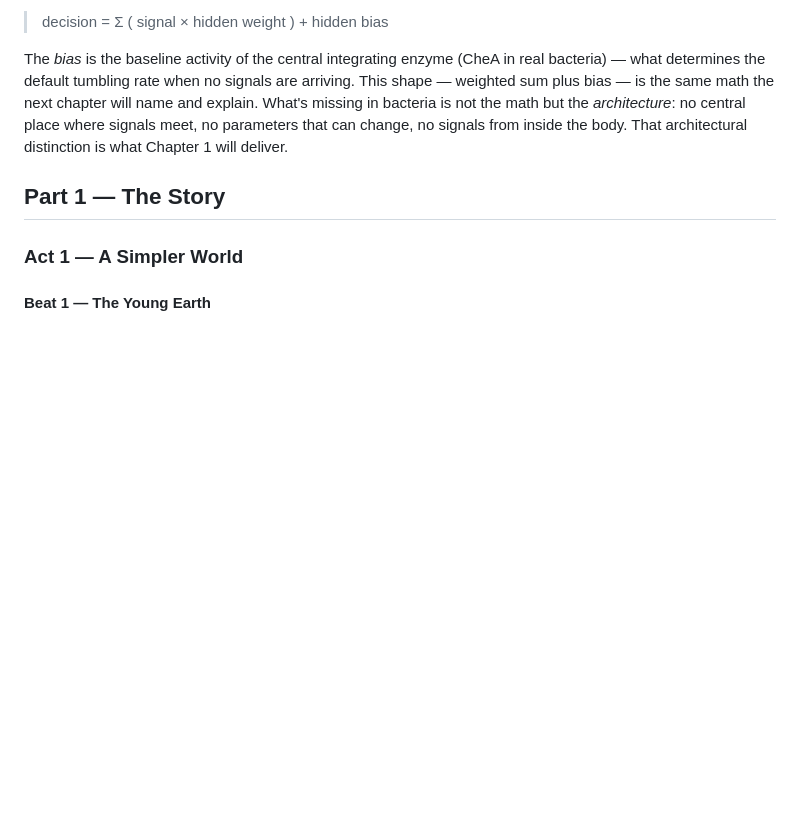
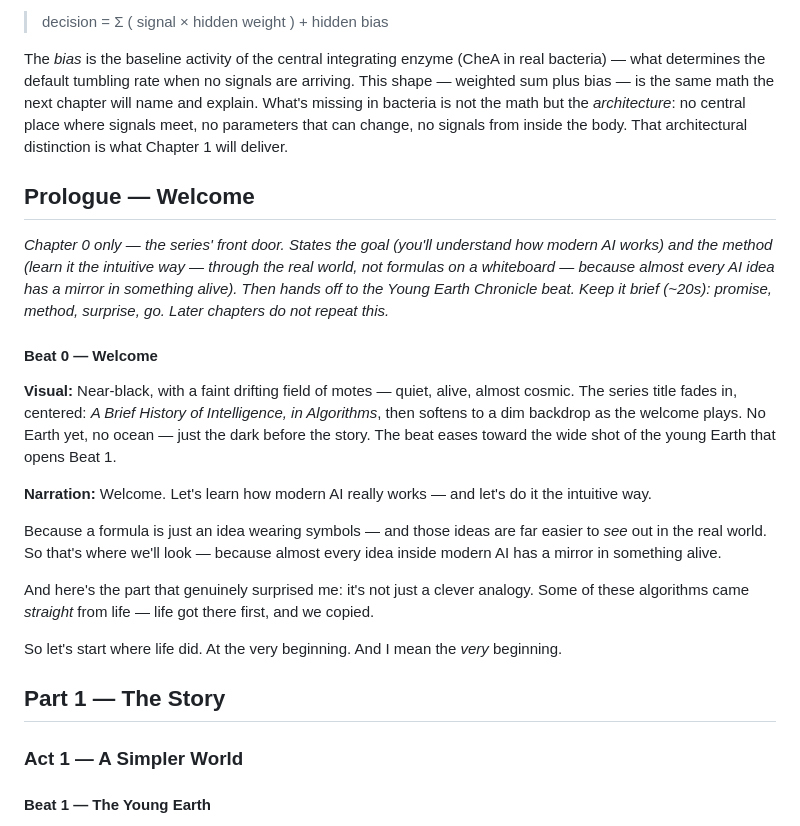
Before and after one commit to zhou-dong/alchemist-ai, a Markdown page: scripts/ch0-the-simple-world.md, the part around the change. GitHub-like rendering; blank space fills up the shorter version.

```diff
--- a/scripts/ch0-the-simple-world.md
+++ b/scripts/ch0-the-simple-world.md
@@ -35,6 +35,22 @@ When attractants and repellents arrive together, the cell handles the conflict a
 > decision = Σ ( signal × hidden weight ) + hidden bias
 
 The *bias* is the baseline activity of the central integrating enzyme (CheA in real bacteria) — what determines the default tumbling rate when no signals are arriving. This shape — weighted sum plus bias — is the same math the next chapter will name and explain. What's missing in bacteria is not the math but the *architecture*: no central place where signals meet, no parameters that can change, no signals from inside the body. That architectural distinction is what Chapter 1 will deliver.
+
+## Prologue — Welcome
+
+*Chapter 0 only — the series' front door. States the goal (you'll understand how modern AI works) and the method (learn it the intuitive way — through the real world, not formulas on a whiteboard — because almost every AI idea has a mirror in something alive). Then hands off to the Young Earth Chronicle beat. Keep it brief (~20s): promise, method, surprise, go. Later chapters do not repeat this.*
+
+#### Beat 0 — Welcome
+
+**Visual:** Near-black, with a faint drifting field of motes — quiet, alive, almost cosmic. The series title fades in, centered: *A Brief History of Intelligence, in Algorithms*, then softens to a dim backdrop as the welcome plays. No Earth yet, no ocean — just the dark before the story. The beat eases toward the wide shot of the young Earth that opens Beat 1.
+
+**Narration:** Welcome. Let's learn how modern AI really works — and let's do it the intuitive way.
+
+Because a formula is just an idea wearing symbols — and those ideas are far easier to *see* out in the real world. So that's where we'll look — because almost every idea inside modern AI has a mirror in something alive.
+
+And here's the part that genuinely surprised me: it's not just a clever analogy. Some of these algorithms came *straight* from life — life got there first, and we copied.
+
+So let's start where life did. At the very beginning. And I mean the *very* beginning.
 
 ## Part 1 — The Story
 
```
